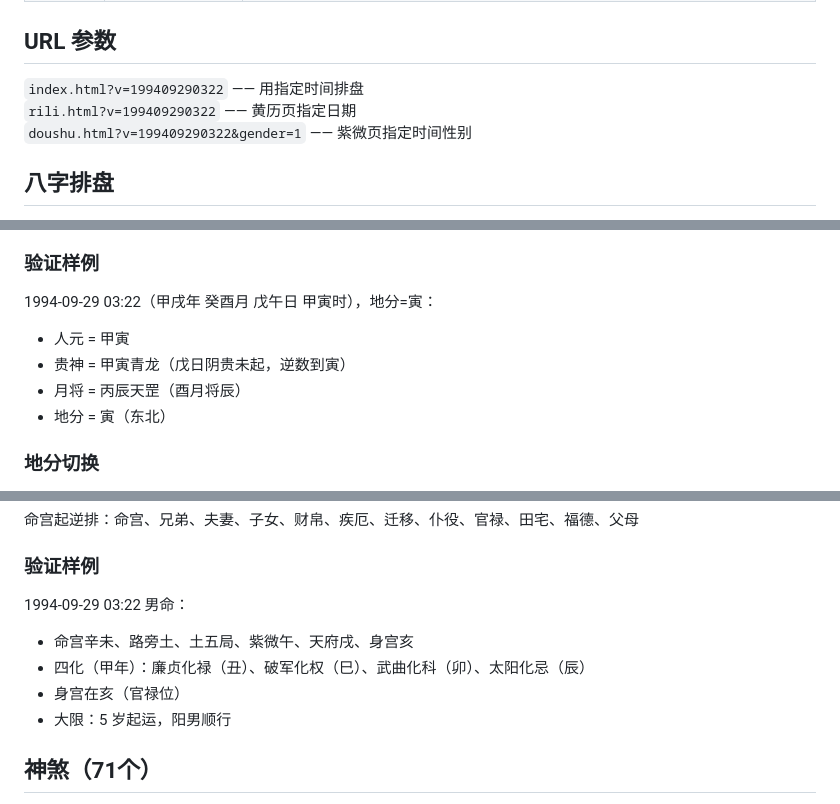
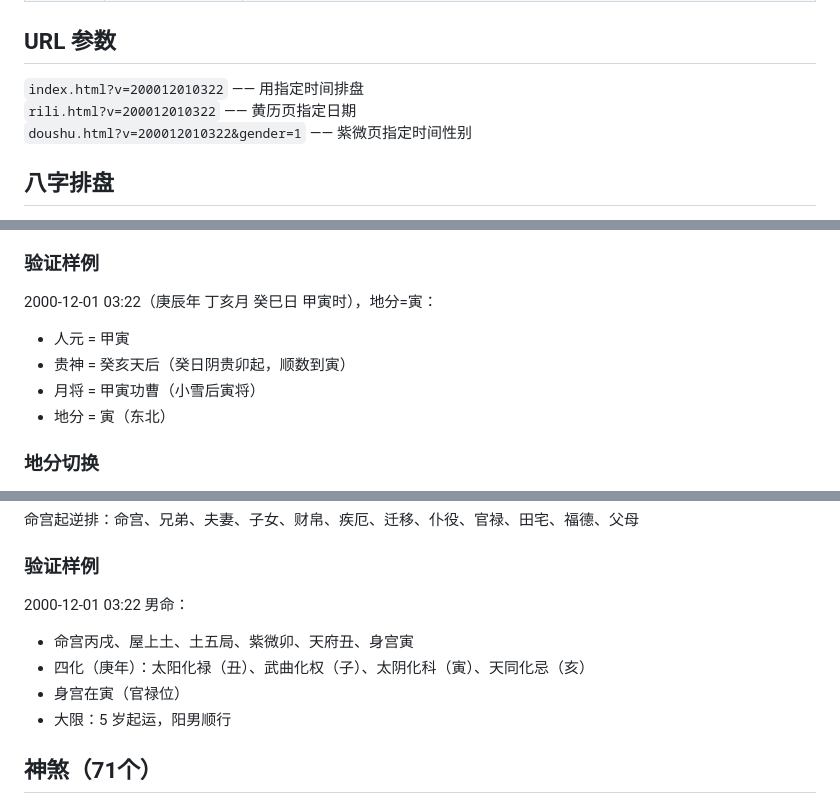
Before and after one commit to yubikong/xiudao-bazi, a Markdown page: README.md, 3 parts joined by grey strips. GitHub-like rendering.

```diff
--- a/README.md
+++ b/README.md
@@ -22,9 +22,9 @@ python -m http.server 8899
 
 ## URL 参数
 
-`index.html?v=199409290322` —— 用指定时间排盘
-`rili.html?v=199409290322` —— 黄历页指定日期
-`doushu.html?v=199409290322&gender=1` —— 紫微页指定时间性别
+`index.html?v=200012010322` —— 用指定时间排盘
+`rili.html?v=200012010322` —— 黄历页指定日期
+`doushu.html?v=200012010322&gender=1` —— 紫微页指定时间性别
 
 ## 八字排盘
 
@@ -42,10 +42,10 @@ python -m http.server 8899
 
 ### 验证样例
 
-1994-09-29 03:22（甲戌年 癸酉月 戊午日 甲寅时），地分=寅：
+2000-12-01 03:22（庚辰年 丁亥月 癸巳日 甲寅时），地分=寅：
 - 人元 = 甲寅
-- 贵神 = 甲寅青龙（戊日阴贵未起，逆数到寅）
-- 月将 = 丙辰天罡（酉月将辰）
+- 贵神 = 癸亥天后（癸日阴贵卯起，顺数到寅）
+- 月将 = 甲寅功曹（小雪后寅将）
 - 地分 = 寅（东北）
 
 ### 地分切换
@@ -77,10 +77,10 @@ python -m http.server 8899
 
 ### 验证样例
 
-1994-09-29 03:22 男命：
-- 命宫辛未、路旁土、土五局、紫微午、天府戌、身宫亥
-- 四化（甲年）：廉贞化禄（丑）、破军化权（巳）、武曲化科（卯）、太阳化忌（辰）
-- 身宫在亥（官禄位）
+2000-12-01 03:22 男命：
+- 命宫丙戌、屋上土、土五局、紫微卯、天府丑、身宫寅
+- 四化（庚年）：太阳化禄（丑）、武曲化权（子）、太阴化科（寅）、天同化忌（亥）
+- 身宫在寅（官禄位）
 - 大限：5 岁起运，阳男顺行
 
 ## 神煞（71个）
```
